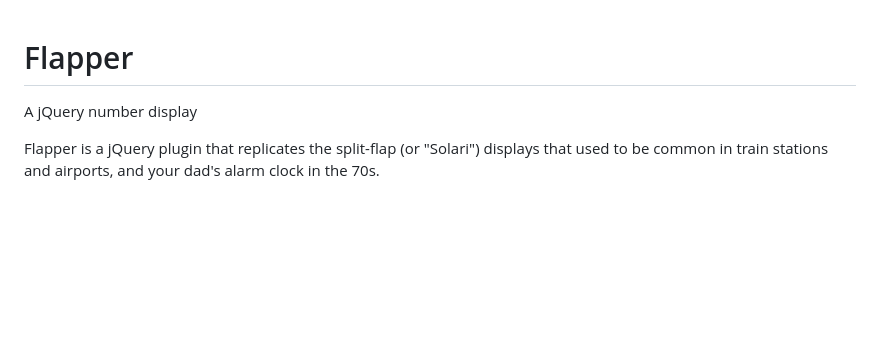
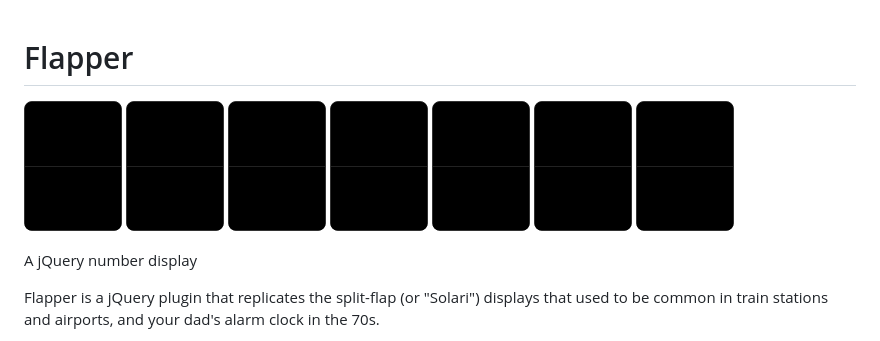
Before and after one commit to jayKayEss/Flapper, a Markdown page: README.md, the part around the change. GitHub-like rendering; pictures changed too: img/flapper.gif (added); blank space fills up the shorter version.

Commit message:
added gif

```diff
--- a/README.md
+++ b/README.md
@@ -1,5 +1,8 @@
 Flapper
 =======
+
+![Flapper Example](/img/flapper.gif?raw=true "Flapper in Action")
+
 
 A jQuery number display
 
```
